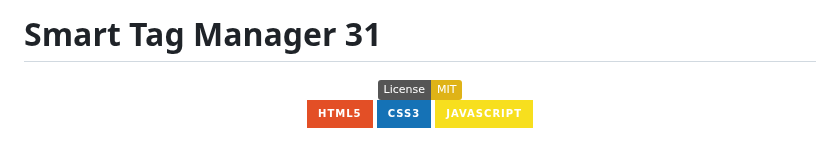
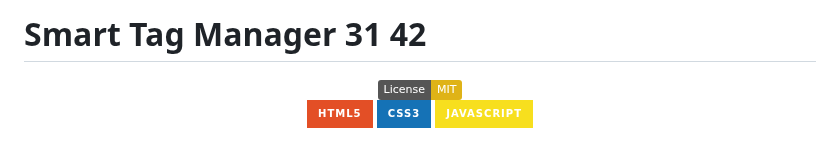
Before and after one commit to NightRunners02/Smart-Tag-Manager, a Markdown page: README.md, the part around the change. GitHub-like rendering; badges without logos.

```diff
--- a/README.md
+++ b/README.md
@@ -1,4 +1,4 @@
-# Smart Tag Manager 31
+# Smart Tag Manager 31 42
 
 <div align="center">
 
```
